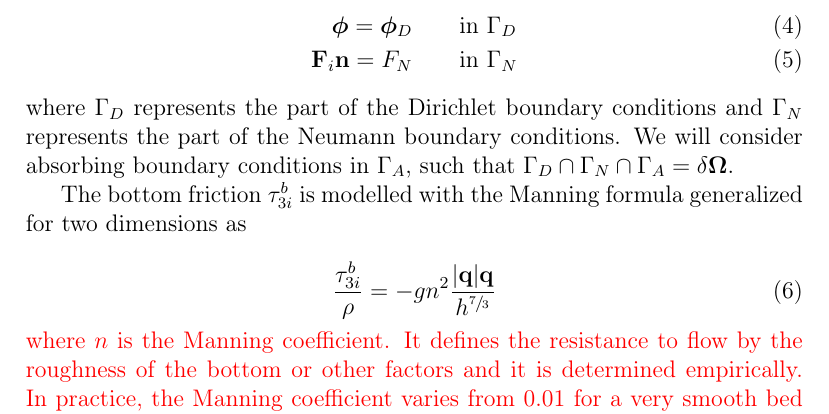
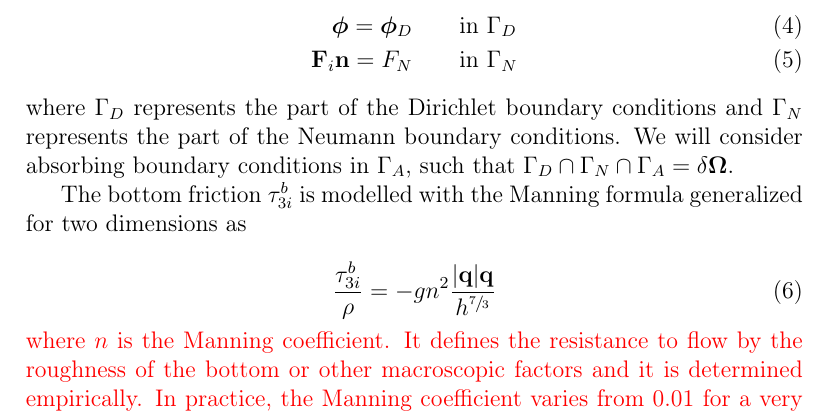
Before and after one commit to miguelmaso/stabilization, a LaTeX paper (main.tex): part of page 5 of 29, cut so that both start at the same text. Compiled offline with pdfLaTeX.

Commit message:
manning friction

```diff
--- a/main.tex
+++ b/main.tex
@@ -176,7 +176,7 @@ The bottom friction $\tau^b_{3i}$ is modelled with the Manning formula generaliz
 \frac{\tau^b_{3i}}{\rho} = -gn^2\frac{\abs{\mathbf{q}}\mathbf{q}}{h^{\sfrac{7}{3}}}
 \end{equation}
 \Miguel{
-where $n$ is the Manning coefficient. It defines the resistance to flow by the roughness of the bottom or other factors and it is determined empirically. In practice, the Manning coefficient varies from 0.01 for a very smooth bed (concrete) to 0.05 for a rough bed (rocks) \cite{chow1988}
+where $n$ is the Manning coefficient. It defines the resistance to flow by the roughness of the bottom or other macroscopic factors and it is determined empirically. In practice, the Manning coefficient varies from 0.01 for a very smooth bed (concrete) to 0.05 for a rough bed (rocks) \cite{chow1988}
 }
 
 The averaged horizontal stresses are calculated from the combination of the molecular stresses and the Reynolds stresses as follows
```
